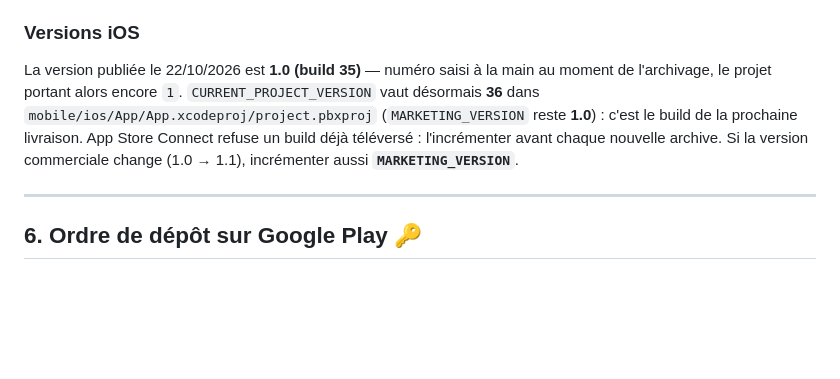
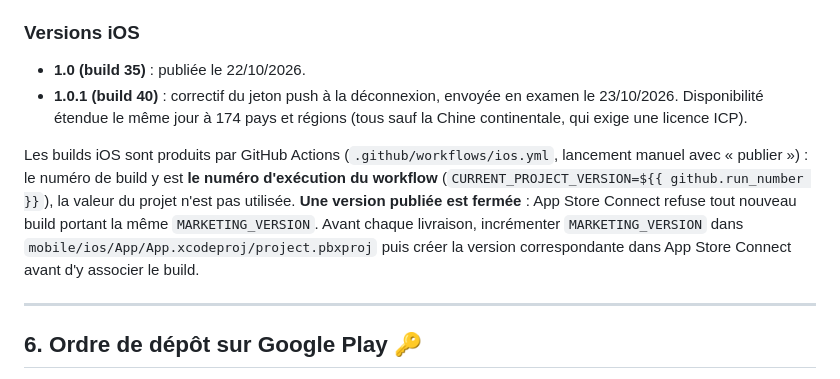
Before and after one commit to oumar22creat/SaaS_Gestion_Ecole, a Markdown page: docs/FICHES-STORES.md, the part around the change. Rendered like a GitHub page; blank space fills up the shorter version.

Commit message:
docs(stores): iOS 1.0.1 (build 40) en examen et disponibilité 174 pays
Co-Authored-By: Claude Opus 5.5 <noreply@anthropic.com>

```diff
--- a/docs/FICHES-STORES.md
+++ b/docs/FICHES-STORES.md
@@ -394,12 +394,18 @@ Play refuse un `versionCode` déjà téléversé : l'incrémenter avant chaque n
 
 ### Versions iOS
 
-La version publiée le 22/10/2026 est **1.0 (build 35)** — numéro saisi à la main au moment
-de l'archivage, le projet portant alors encore `1`. `CURRENT_PROJECT_VERSION` vaut désormais
-**36** dans `mobile/ios/App/App.xcodeproj/project.pbxproj` (`MARKETING_VERSION` reste
-**1.0**) : c'est le build de la prochaine livraison. App Store Connect refuse un build déjà
-téléversé : l'incrémenter avant chaque nouvelle archive.
-Si la version commerciale change (1.0 → 1.1), incrémenter aussi **`MARKETING_VERSION`**.
+- **1.0 (build 35)** : publiée le 22/10/2026.
+- **1.0.1 (build 40)** : correctif du jeton push à la déconnexion, envoyée en examen le
+  23/10/2026. Disponibilité étendue le même jour à 174 pays et régions (tous sauf la Chine
+  continentale, qui exige une licence ICP).
+
+Les builds iOS sont produits par GitHub Actions (`.github/workflows/ios.yml`, lancement manuel
+avec « publier ») : le numéro de build y est **le numéro d'exécution du workflow**
+(`CURRENT_PROJECT_VERSION=${{ github.run_number }}`), la valeur du projet n'est pas utilisée.
+**Une version publiée est fermée** : App Store Connect refuse tout nouveau build portant la même
+`MARKETING_VERSION`. Avant chaque livraison, incrémenter `MARKETING_VERSION` dans
+`mobile/ios/App/App.xcodeproj/project.pbxproj` puis créer la version correspondante dans
+App Store Connect avant d'y associer le build.
 
 ---
 
```
